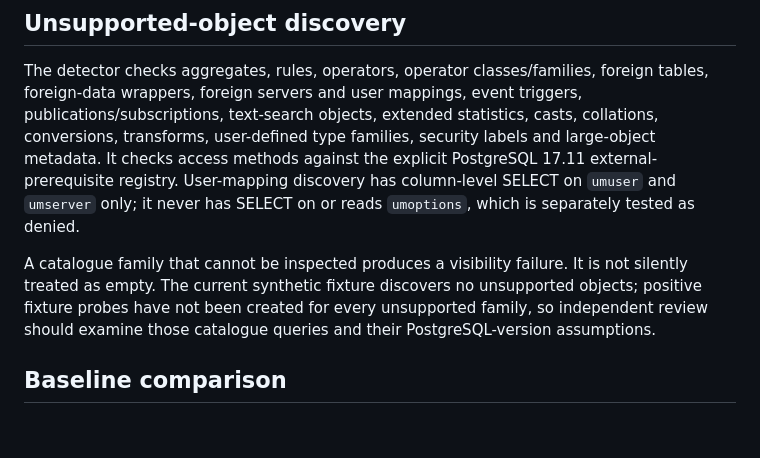
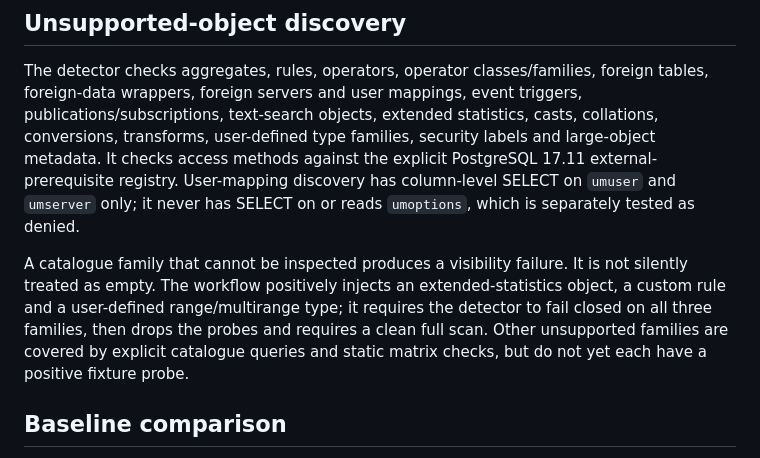
Before and after one commit to Thabiso37/Nova-Ai, a Markdown page: phase2/metadata-inventory/README.md, the part around the change. Drawn GitHub-style; blank space fills up the shorter version.

Commit message:
Document positive unsupported-object probes and remaining detector test coverage

```diff
--- a/phase2/metadata-inventory/README.md
+++ b/phase2/metadata-inventory/README.md
@@ -48,7 +48,7 @@ The registry describes only synthetic fixture evidence. It does not establish pr
 
 The detector checks aggregates, rules, operators, operator classes/families, foreign tables, foreign-data wrappers, foreign servers and user mappings, event triggers, publications/subscriptions, text-search objects, extended statistics, casts, collations, conversions, transforms, user-defined type families, security labels and large-object metadata. It checks access methods against the explicit PostgreSQL 17.11 external-prerequisite registry. User-mapping discovery has column-level SELECT on `umuser` and `umserver` only; it never has SELECT on or reads `umoptions`, which is separately tested as denied.
 
-A catalogue family that cannot be inspected produces a visibility failure. It is not silently treated as empty. The current synthetic fixture discovers no unsupported objects; positive fixture probes have not been created for every unsupported family, so independent review should examine those catalogue queries and their PostgreSQL-version assumptions.
+A catalogue family that cannot be inspected produces a visibility failure. It is not silently treated as empty. The workflow positively injects an extended-statistics object, a custom rule and a user-defined range/multirange type; it requires the detector to fail closed on all three families, then drops the probes and requires a clean full scan. Other unsupported families are covered by explicit catalogue queries and static matrix checks, but do not yet each have a positive fixture probe.
 
 ## Baseline comparison
 
```
